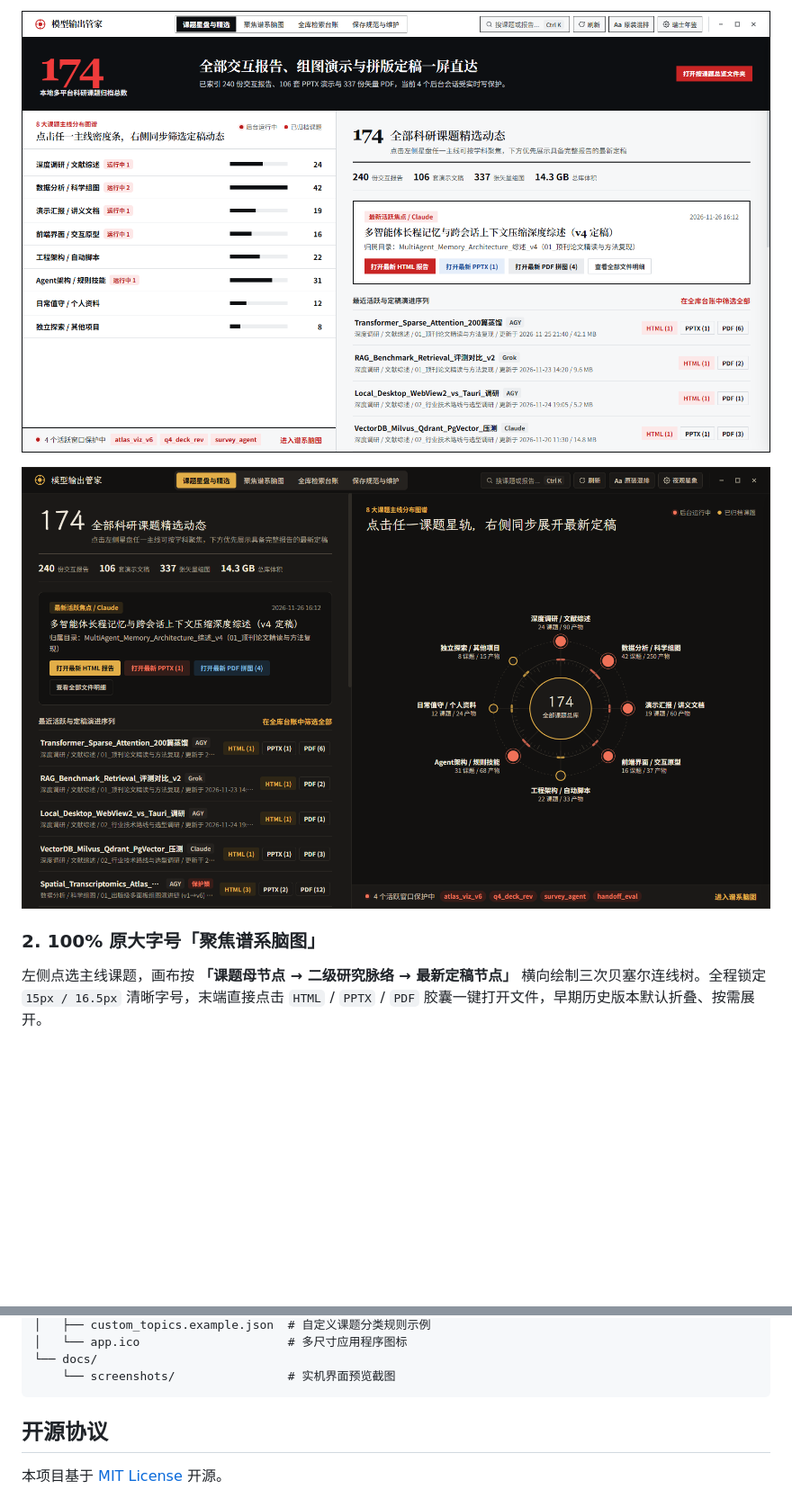
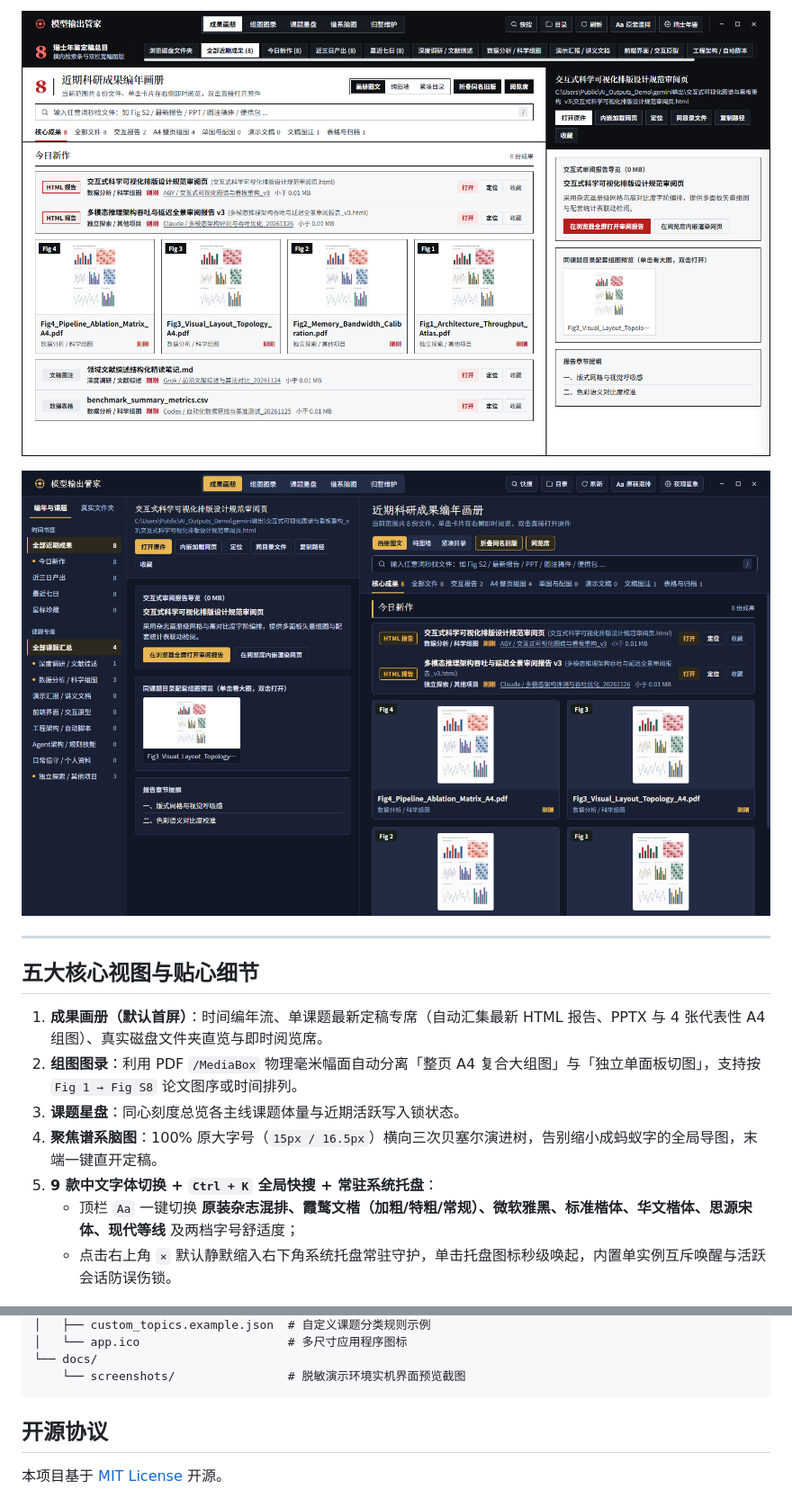
Before and after one commit to benweilu316/model-output-hub, a Markdown page: README.md, 2 parts joined by grey strips. Shown at 90% size. GitHub-like rendering; pictures changed too: docs/screenshots/paradigm-pentagram-grid.png, docs/screenshots/paradigm-sugiura-dark.png; blank space fills up the shorter version.

````diff
--- a/README.md
+++ b/README.md
@@ -43,8 +32,17 @@
 
 ![夜观星象范式](docs/screenshots/paradigm-sugiura-dark.png)
 
-### 2. 100% 原大字号「聚焦谱系脑图」
-左侧点选主线课题，画布按 **「课题母节点 → 二级研究脉络 → 最新定稿节点」** 横向绘制三次贝塞尔连线树。全程锁定 `15px / 16.5px` 清晰字号，末端直接点击 `HTML` / `PPTX` / `PDF` 胶囊一键打开文件，早期历史版本默认折叠、按需展开。
+---
+
+## 五大核心视图与贴心细节
+
+1. **成果画册（默认首屏）**：时间编年流、单课题最新定稿专席（自动汇集最新 HTML 报告、PPTX 与 4 张代表性 A4 组图）、真实磁盘文件夹直览与即时阅览席。
+2. **组图图录**：利用 PDF `/MediaBox` 物理毫米幅面自动分离「整页 A4 复合大组图」与「独立单面板切图」，支持按 `Fig 1 → Fig S8` 论文图序或时间排列。
+3. **课题星盘**：同心刻度总览各主线课题体量与近期活跃写入锁状态。
+4. **聚焦谱系脑图**：100% 原大字号（`15px / 16.5px`）横向三次贝塞尔演进树，告别缩小成蚂蚁字的全局导图，末端一键直开定稿。
+5. **9 款中文字体切换 + `Ctrl + K` 全局快搜 + 常驻系统托盘**：
+   - 顶栏 `Aa` 一键切换 **原装杂志混排、霞鹜文楷（加粗/特粗/常规）、微软雅黑、标准楷体、华文楷体、思源宋体、现代等线** 及两档字号舒适度；
+   - 点击右上角 `×` 默认静默缩入右下角系统托盘常驻守护，单击托盘图标秒级唤起，内置单实例互斥唤醒与活跃会话防误伤锁。
 
 ![聚焦谱系脑图](docs/screenshots/focused-lineage-mindmap.png)
 
@@ -101,7 +94,7 @@ python build.py
 │   ├── custom_topics.example.json  # 自定义课题分类规则示例
 │   └── app.ico                     # 多尺寸应用程序图标
 └── docs/
-    └── screenshots/                # 实机界面预览截图
+    └── screenshots/                # 脱敏演示环境实机界面预览截图
 ```
 
 ## 开源协议
````
Also changed, not shown: other parts of README.md (+38 -54 lines), docs/screenshots/hero-takram-atlas.png, 4 other files.
